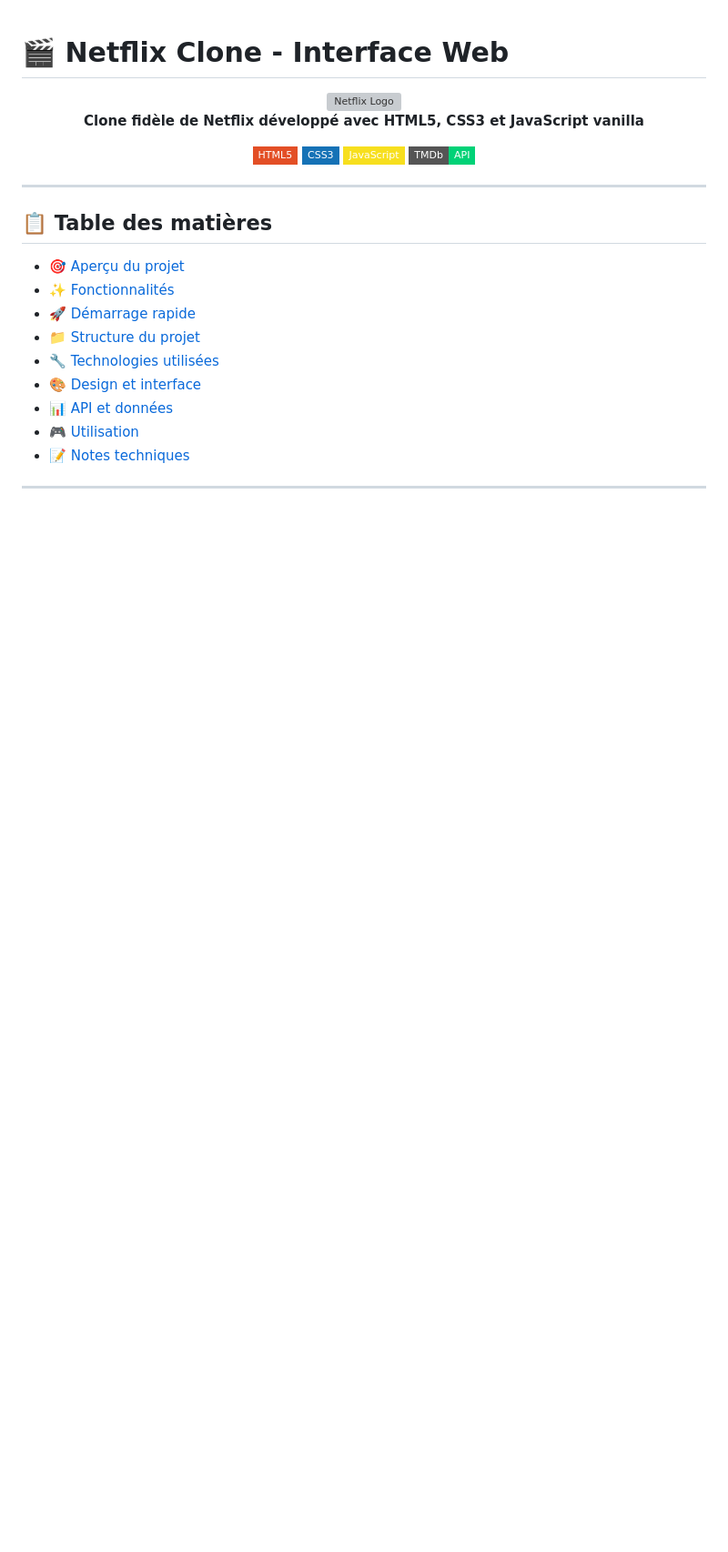
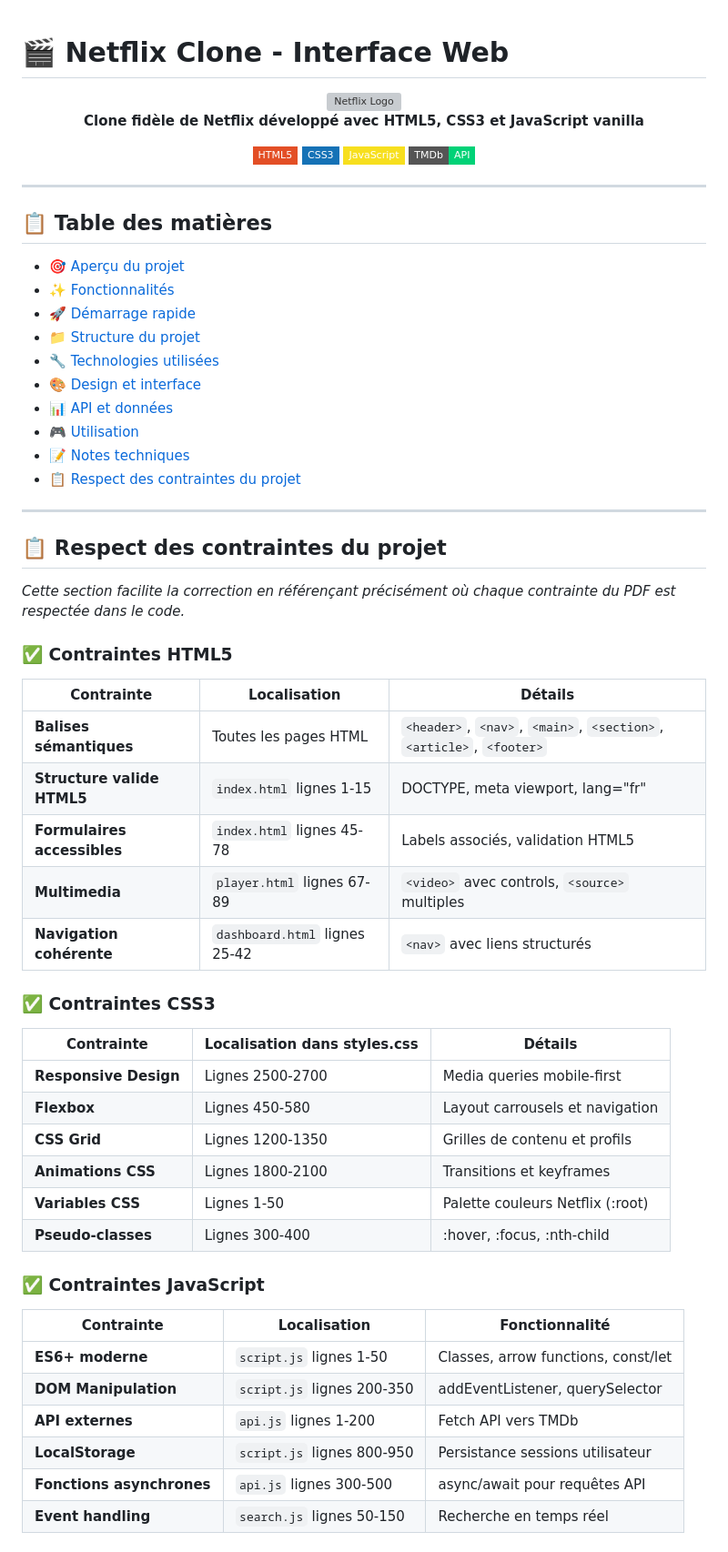
Before and after one commit to Herrifunix/Frontend-HTML-JS, a Markdown page: README.md, the part around one of its changes. Shown at 91% size. Rendered like a GitHub page; badges without logos; blank space fills up the shorter version; grey boxes are pictures that could not be loaded.

```diff
--- a/README.md
+++ b/README.md
@@ -24,3 +24,43 @@
 - [📊 API et données](#-api-et-données)
 - [🎮 Utilisation](#-utilisation)
 - [📝 Notes techniques](#-notes-techniques)
+- [📋 Respect des contraintes du projet](#-respect-des-contraintes-du-projet)
+
+---
+
+## 📋 Respect des contraintes du projet
+
+*Cette section facilite la correction en référençant précisément où chaque contrainte du PDF est respectée dans le code.*
+
+### ✅ **Contraintes HTML5**
+
+| Contrainte | Localisation | Détails |
+|------------|-------------|---------|
+| **Balises sémantiques** | Toutes les pages HTML | `<header>`, `<nav>`, `<main>`, `<section>`, `<article>`, `<footer>` |
+| **Structure valide HTML5** | `index.html` lignes 1-15 | DOCTYPE, meta viewport, lang="fr" |
+| **Formulaires accessibles** | `index.html` lignes 45-78 | Labels associés, validation HTML5 |
+| **Multimedia** | `player.html` lignes 67-89 | `<video>` avec controls, `<source>` multiples |
+| **Navigation cohérente** | `dashboard.html` lignes 25-42 | `<nav>` avec liens structurés |
+
+### ✅ **Contraintes CSS3**
+
+| Contrainte | Localisation dans styles.css | Détails |
+|------------|----------------------------|---------|
+| **Responsive Design** | Lignes 2500-2700 | Media queries mobile-first |
+| **Flexbox** | Lignes 450-580 | Layout carrousels et navigation |
+| **CSS Grid** | Lignes 1200-1350 | Grilles de contenu et profils |
+| **Animations CSS** | Lignes 1800-2100 | Transitions et keyframes |
+| **Variables CSS** | Lignes 1-50 | Palette couleurs Netflix (:root) |
+| **Pseudo-classes** | Lignes 300-400 | :hover, :focus, :nth-child |
+
+### ✅ **Contraintes JavaScript**
+
+| Contrainte | Localisation | Fonctionnalité |
+|------------|-------------|----------------|
+| **ES6+ moderne** | `script.js` lignes 1-50 | Classes, arrow functions, const/let |
+| **DOM Manipulation** | `script.js` lignes 200-350 | addEventListener, querySelector |
+| **API externes** | `api.js` lignes 1-200 | Fetch API vers TMDb |
+| **LocalStorage** | `script.js` lignes 800-950 | Persistance sessions utilisateur |
+| **Fonctions asynchrones** | `api.js` lignes 300-500 | async/await pour requêtes API |
+| **Event handling** | `search.js` lignes 50-150 | Recherche en temps réel |
+
```
Also changed, not shown: other parts of README.md (+38 -1 lines).
